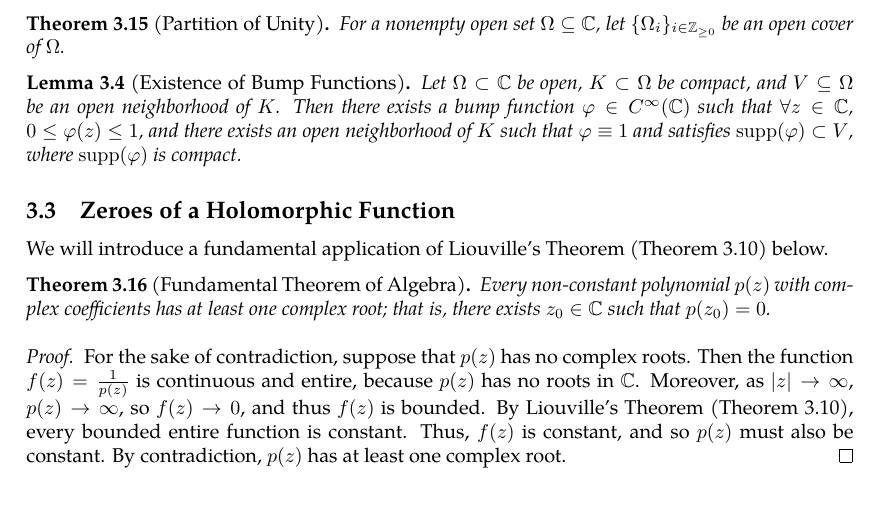
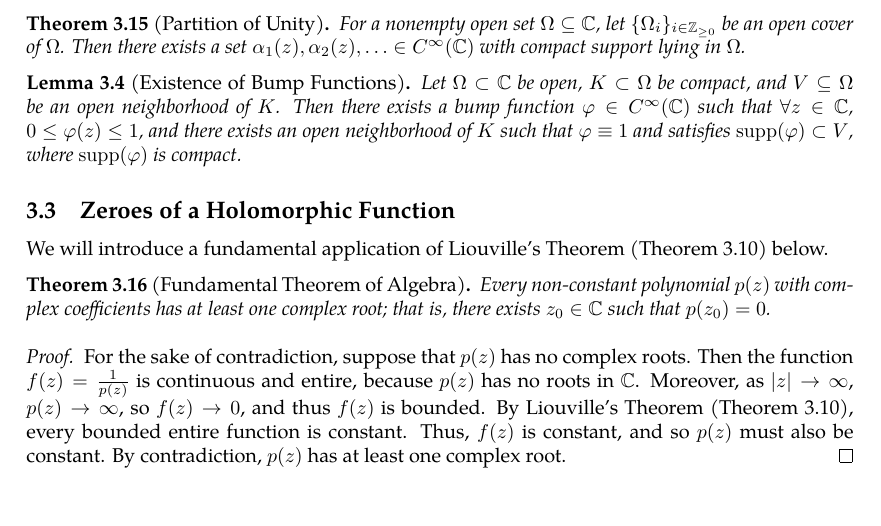
Before and after one commit to slipperking/complex-analysis-latex, a LaTeX document (main.tex): part of page 32 of 32, cut so that both start at the same text. Compiled offline with pdfLaTeX.

Commit message:
overleaf_to_git (Thu May 29 00:26:02 2025 -0700): update main.tex from r6204 to r6215

```diff
--- a/main.tex
+++ b/main.tex
@@ -836,7 +836,7 @@ In other words, \(\forall B_1,B_2\in\mathcal{B}\), \(\forall x\in B_1\cap B_2\),
     For condition 2, let \(K\subset\Omega\) be compact. Then \(K\subset K_N^\circ\) for some \(N\in\mathbb{N}\), and hence \(K\) is disjoint from \(V_n\) for all \(n>N+1\). Since each \(V_n\) intersects only finitely many \(U_j\), it follows that \(K\) intersects only finitely many of the \(U_j\). Thus, the collection is \textit{locally finite}.
 \end{proof}
 \begin{theorem}[Partition of Unity]\label{thm:partitionofunity}
-    For a nonempty open set \(\Omega\subseteq\mathbb{C}\), let \(\lbrace\Omega_i\rbrace_{i\in\mathbb{Z}_{\ge0}}\) be an open cover of \(\Omega\).
+    For a nonempty open set \(\Omega\subseteq\mathbb{C}\), let \(\lbrace\Omega_i\rbrace_{i\in\mathbb{Z}_{\ge0}}\) be an open cover of \(\Omega\). Then there exists a set \(\alpha_1(z),\alpha_2(z),\ldots\in C^\infty(\mathbb{C})\) with compact support lying in \(\Omega\).
 \end{theorem}
 \begin{lemma}[Existence of Bump Functions]\label{thm:bumpfunctionexistence}
     Let \(\Omega\subset\mathbb{C}\) be open, \(K\subset\Omega\) be compact, and \(V\subseteq\Omega\) be an open neighborhood of \(K\). Then there exists a bump function \(\varphi\in C^\infty\paren{\mathbb{C}}\) such that \(\forall z\in\mathbb{C}\), \(0\leq\varphi(z)\leq 1\), and there exists an open neighborhood of \(K\) such that \(\varphi\equiv1\) and satisfies \(\supp(\varphi)\subset V\), where \(\supp(\varphi)\) is compact.
```
